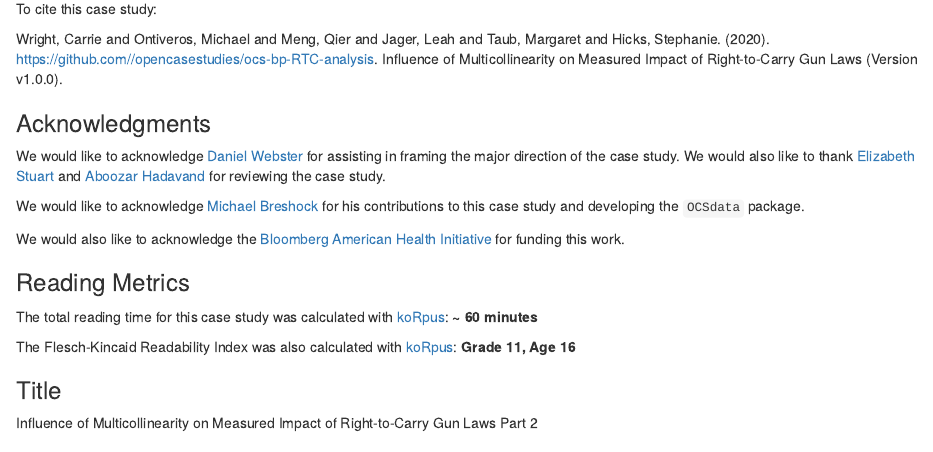
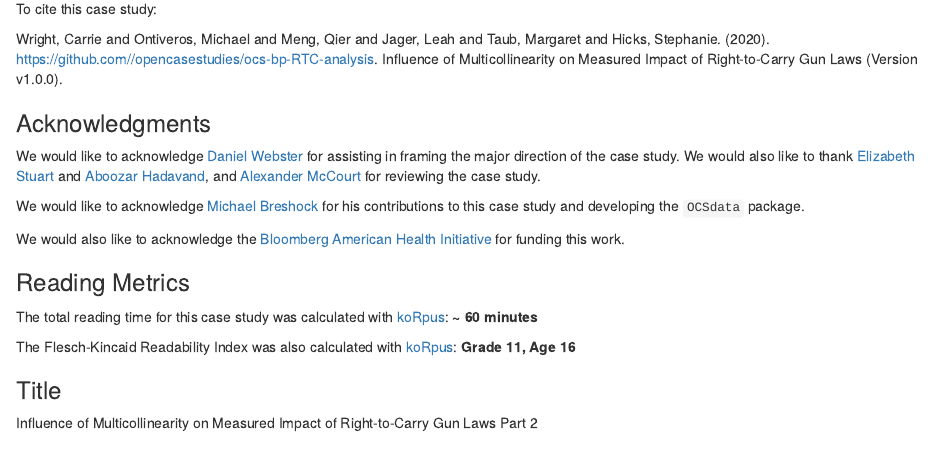
Before and after one commit to opencasestudies/ocs-bp-RTC-analysis, an R Markdown document (README.Rmd): the page in a window 1100 px wide, from 500 px down. Rendered offline with R 4.5, knitr and Pandoc, with nearby package versions; badge pictures from the web are left out.

Commit message:
adding Alex to the readme

```diff
--- a/README.Rmd
+++ b/README.Rmd
@@ -46,7 +46,7 @@ Wright, Carrie and Ontiveros, Michael and Meng, Qier and Jager, Leah and Taub, M
 
 ### Acknowledgments
 
-We would like to acknowledge [Daniel Webster](https://www.jhsph.edu/faculty/directory/profile/739/daniel-webster) for assisting in framing the major direction of the case study. We would also like to thank [Elizabeth Stuart](https://www.jhsph.edu/faculty/directory/profile/1792/elizabeth-a-stuart) and [Aboozar Hadavand](https://www.minerva.kgi.edu/people/aboozar-hadavand-phd-assistant-professor-computational-sciences/) for reviewing the case study.
+We would like to acknowledge [Daniel Webster](https://www.jhsph.edu/faculty/directory/profile/739/daniel-webster) for assisting in framing the major direction of the case study. We would also like to thank [Elizabeth Stuart](https://www.jhsph.edu/faculty/directory/profile/1792/elizabeth-a-stuart) and [Aboozar Hadavand](https://www.minerva.kgi.edu/people/aboozar-hadavand-phd-assistant-professor-computational-sciences/), and [Alexander McCourt](https://publichealth.jhu.edu/faculty/3794/alexander-mccourt) for reviewing the case study.
 
 We would like to acknowledge [Michael Breshock](https://mbreshock.github.io/) for his contributions to this case study and developing the `OCSdata` package.
 
```
